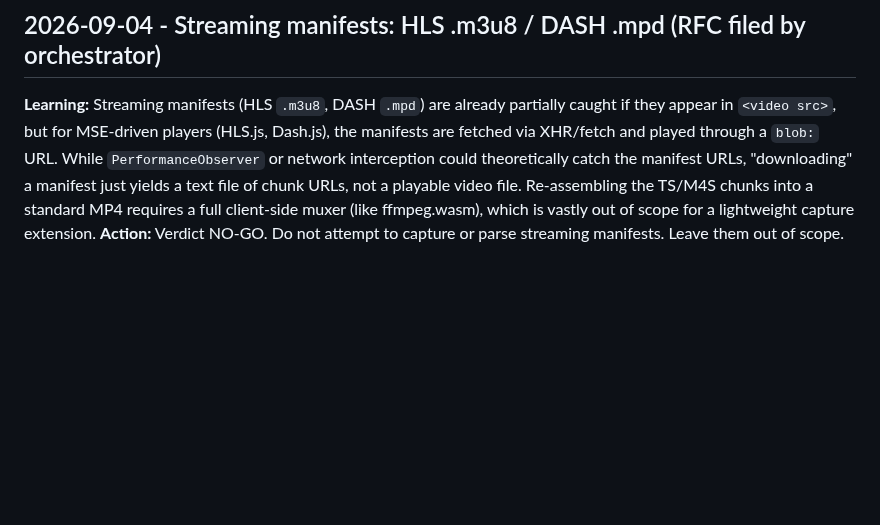
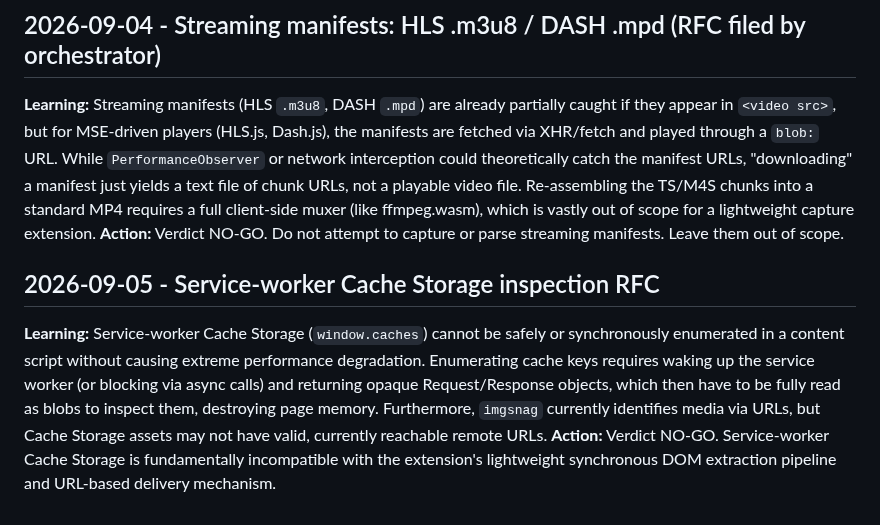
Before and after one commit to maximebories/imgsnag, a Markdown page: .jules/prospector.md, the part around the change. Drawn GitHub-style; blank space fills up the shorter version.

Commit message:
Append NO-GO verdict for Cache Storage RFC
Co-authored-by: maximebories <30550722+maximebories@users.noreply.github.com>
(cherry picked from commit 4fddc8e055e7e4710cac6dff8fb8d1807f550842)

```diff
--- a/.jules/prospector.md
+++ b/.jules/prospector.md
@@ -18,3 +18,7 @@
 ## 2026-09-04 - Streaming manifests: HLS .m3u8 / DASH .mpd (RFC filed by orchestrator)
 **Learning:** Streaming manifests (HLS `.m3u8`, DASH `.mpd`) are already partially caught if they appear in `<video src>`, but for MSE-driven players (HLS.js, Dash.js), the manifests are fetched via XHR/fetch and played through a `blob:` URL. While `PerformanceObserver` or network interception could theoretically catch the manifest URLs, "downloading" a manifest just yields a text file of chunk URLs, not a playable video file. Re-assembling the TS/M4S chunks into a standard MP4 requires a full client-side muxer (like ffmpeg.wasm), which is vastly out of scope for a lightweight capture extension.
 **Action:** Verdict NO-GO. Do not attempt to capture or parse streaming manifests. Leave them out of scope.
+
+## 2026-09-05 - Service-worker Cache Storage inspection RFC
+**Learning:** Service-worker Cache Storage (`window.caches`) cannot be safely or synchronously enumerated in a content script without causing extreme performance degradation. Enumerating cache keys requires waking up the service worker (or blocking via async calls) and returning opaque Request/Response objects, which then have to be fully read as blobs to inspect them, destroying page memory. Furthermore, `imgsnag` currently identifies media via URLs, but Cache Storage assets may not have valid, currently reachable remote URLs.
+**Action:** Verdict NO-GO. Service-worker Cache Storage is fundamentally incompatible with the extension's lightweight synchronous DOM extraction pipeline and URL-based delivery mechanism.
```
